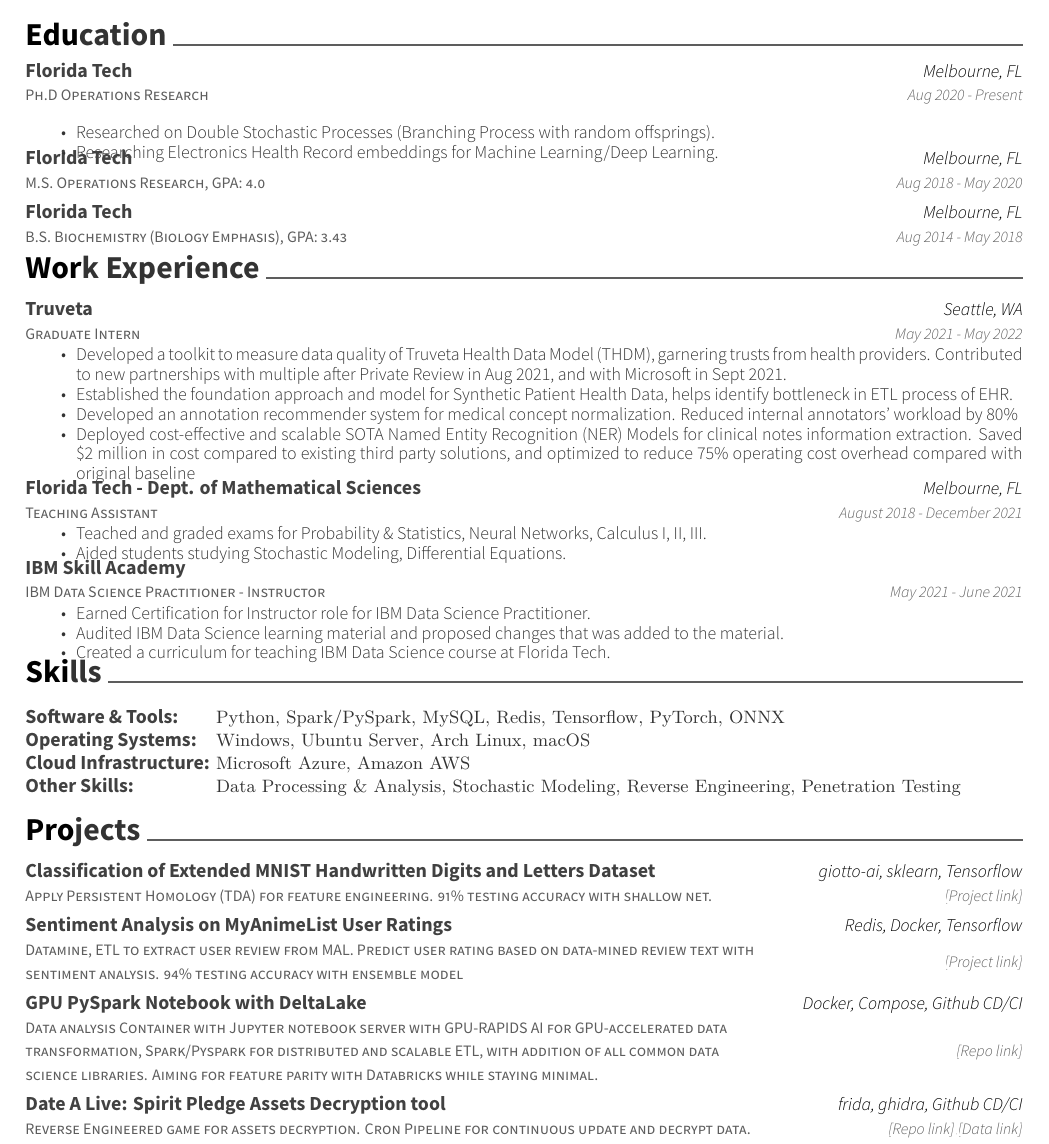
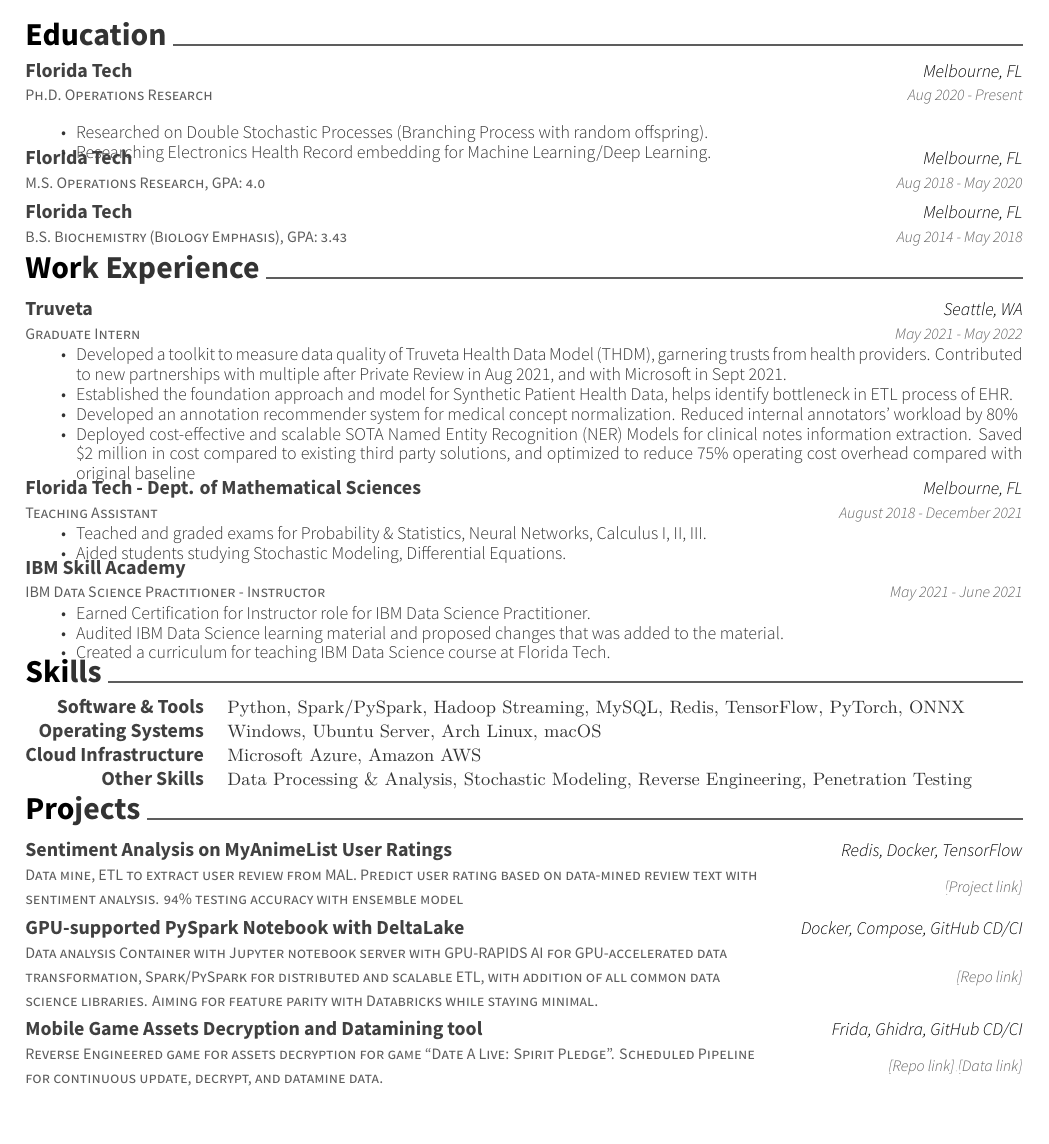
Before and after one commit to n0k0m3/resume, a LaTeX CV (resume.tex, which reads 2-Education.tex, 4-Skills.tex, 5-Projects.tex): part of the page, cut so that both start at the same text. Compiled offline with XeLaTeX.

Commit message:
docs(linting): fixing typos

```diff
--- a/2-Education.tex
+++ b/2-Education.tex
@@ -5,13 +5,13 @@
 \begin{cventries}
 
 	\cventry
-	{Ph.D Operations Research}
+	{Ph.D. Operations Research}
 	{Florida Tech}
 	{Melbourne, FL}
 	{Aug 2020 - Present}
 	{\begin{cvitems}
-			\item {Researched on Double Stochastic Processes (Branching Process with random offsprings).}
-			\item {Researching Electronics Health Record embeddings for Machine Learning/Deep Learning.}
+			\item {Researched on Double Stochastic Processes (Branching Process with random offspring).}
+			\item {Researching Electronics Health Record embedding for Machine Learning/Deep Learning.}
 		\end{cvitems}
 		\vspace{-4mm}}
 
--- a/4-Skills.tex
+++ b/4-Skills.tex
@@ -2,20 +2,24 @@
 %     Skills
 %%%%%%%%%%%%%%%%%%%%%%%%%%%%%%%%%%%%%%%%%%%%%%%%%%%%%%%%%%%%%%%%%%%%%%%%%%%%
 \cvsection{Skills}
-\vspace{-3mm}
-\begin{cventries}
-	\cventry
-	{}
-	{\def\arraystretch{1.15}{\begin{tabular}{ l l }
-				Software \& Tools:    & {\skill{ Python, Spark/PySpark, MySQL, Redis, Tensorflow, PyTorch, ONNX}}                             \\
-				Operating Systems:    & {\skill{ Windows, Ubuntu Server, Arch Linux, macOS}}                                                  \\
-				% Analytic \& Modelling:  & {\skill{ Data Processing, Data Analysis, Statistical Modeling, Stochastic Modeling}} \\
-				Cloud Infrastructure: & {\skill{ Microsoft Azure, Amazon AWS}}                                                                \\
-				Other Skills:         & {\skill{ Data Processing \& Analysis, Stochastic Modeling, Reverse Engineering, Penetration Testing}} \\
-			\end{tabular}}}
-	{}
-	{}
-	{}
-\end{cventries}
+\begin{cvskills}
 
-\vspace{-10mm}
+	\cvskill
+	{Software \& Tools}
+	{\skill{ Python, Spark/PySpark, Hadoop Streaming, MySQL, Redis, TensorFlow, PyTorch, ONNX}}
+
+	\cvskill
+	{Operating Systems}
+	{\skill{ Windows, Ubuntu Server, Arch Linux, macOS}}
+
+	\cvskill
+	{Cloud Infrastructure}
+	{\skill{ Microsoft Azure, Amazon AWS}}
+
+	\cvskill
+	{Other Skills}
+	{\skill{ Data Processing \& Analysis, Stochastic Modeling, Reverse Engineering, Penetration Testing}}
+
+\end{cvskills}
+
+\vspace{-4mm}
--- a/5-Projects.tex
+++ b/5-Projects.tex
@@ -4,42 +4,42 @@
 \cvsection{Projects}
 \begin{cventries}
 
-	\cventry
-	{Apply Persistent Homology (TDA) for feature engineering. 91\% testing accuracy with shallow net.}
-	{Classification of Extended MNIST Handwritten Digits and Letters Dataset}
-	{giotto-ai, sklearn, Tensorflow}
-	{\href{https://colab.research.google.com/drive/18z161k3diYO6sNVBfiKH8uGqbrekxMPN?usp=sharing}{[Project link]}}
-	{}
-	\vspace{-6mm}
+	% \cventry
+	% {Apply Persistent Homology (TDA) for feature engineering. 91\% testing accuracy with shallow net.}
+	% {Classification of Extended MNIST Handwritten Digits and Letters Dataset}
+	% {giotto-ai, sklearn, TensorFlow}
+	% {\href{https://colab.research.google.com/drive/18z161k3diYO6sNVBfiKH8uGqbrekxMPN?usp=sharing}{[Project link]}}
+	% {}
+	% \vspace{-6mm}
 
 	% \cventry
 	% {Feature engineering image representation (MFCC) of audio data. 91\% validation accuracy with ensemble}
 	% {Google Speech Command Classification}
-	% {MFCC, Tensorflow}
+	% {MFCC, TensorFlow}
 	% {\href{https://colab.research.google.com/drive/1KCJjwgW6VDlANLmXYTotatk2xux3nw0N?usp=sharing}{[Project link]}}
 	% {}
 	% \vspace{-6mm}
 
 	\cventry
-	{Datamine, ETL to extract user review from MAL. Predict user rating based on data-mined review text with sentiment analysis. 94\% testing accuracy with ensemble model}
+	{Data mine, ETL to extract user review from MAL. Predict user rating based on data-mined review text with sentiment analysis. 94\% testing accuracy with ensemble model}
 	{Sentiment Analysis on MyAnimeList User Ratings}
-	{Redis, Docker, Tensorflow}
+	{Redis, Docker, TensorFlow}
 	{\href{https://github.com/n0k0m3/rnn-mal-sentiment}{[Project link]}}
 	{}
 	\vspace{-6mm}
 
 	\cventry
-	{Data analysis Container with Jupyter notebook server with GPU-RAPIDS AI for GPU-accelerated data transformation, Spark/Pyspark for distributed and scalable ETL, with addition of all common data science libraries. Aiming for feature parity with Databricks while staying minimal.}
-	{GPU PySpark Notebook with DeltaLake}
-	{Docker, Compose, Github CD/CI}
+	{Data analysis Container with Jupyter notebook server with GPU-RAPIDS AI for GPU-accelerated data transformation, Spark/PySpark for distributed and scalable ETL, with addition of all common data science libraries. Aiming for feature parity with Databricks while staying minimal.}
+	{GPU-supported PySpark Notebook with DeltaLake}
+	{Docker, Compose, GitHub CD/CI}
 	{\href{https://github.com/n0k0m3/pyspark-notebook-deltalake-docker}{[Repo link]}}
 	{}
 	\vspace{-6mm}
 
 	\cventry
-	{Reverse Engineered game for assets decryption. Cron Pipeline for continuous update and decrypt data.}
-	{Date A Live: Spirit Pledge Assets Decryption tool}
-	{frida, ghidra, Github CD/CI}
+	{Reverse Engineered game for assets decryption for game ``Date A Live: Spirit Pledge''. Scheduled Pipeline for continuous update, decrypt, and datamine data.}
+	{Mobile Game Assets Decryption and Datamining tool}
+	{Frida, Ghidra, GitHub CD/CI}
 	{\href{https://github.com/n0k0m3/DALSP-Assets-Decryption-tool}{[Repo link]},\href{https://github.com/n0k0m3/DateALiveData}{[Data link]}}
 	{}
 	\vspace{-10mm}
```
Also changed, not shown: 1-Career Objective.tex (+5 -5 lines), 6-Awards.tex (+1 -1 lines), 7-Personal Traits.tex (+2 -2 lines), resume.pdf.
